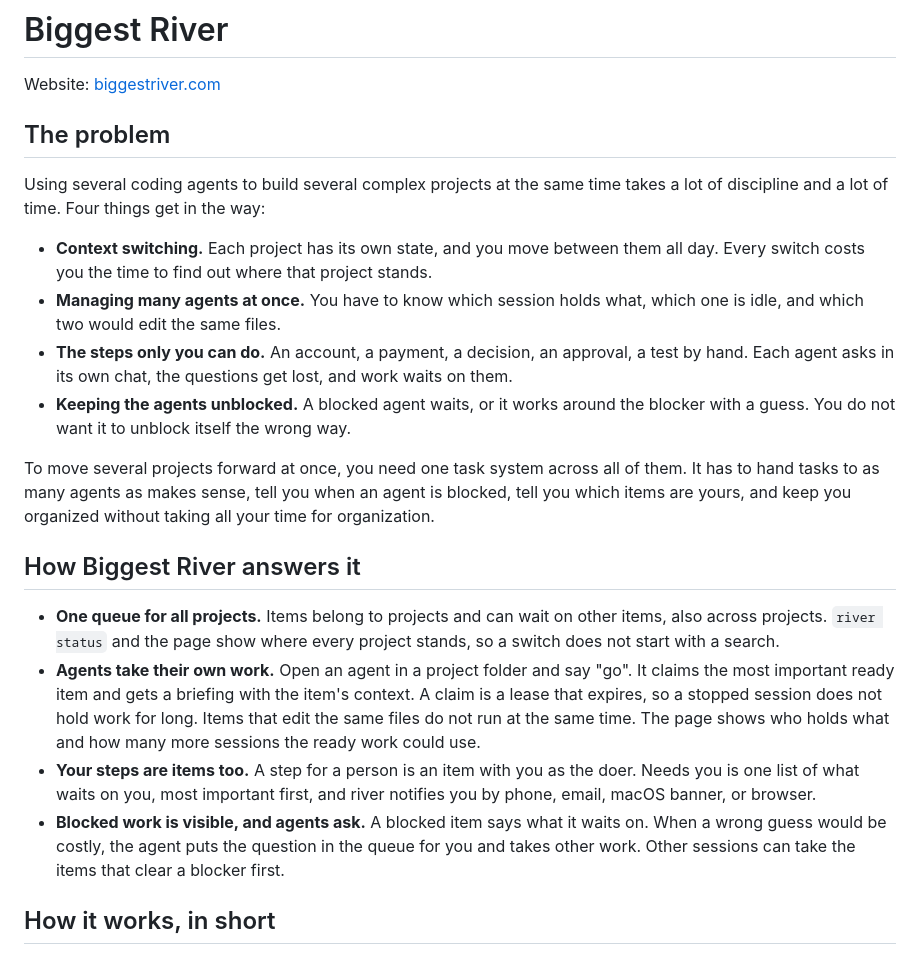
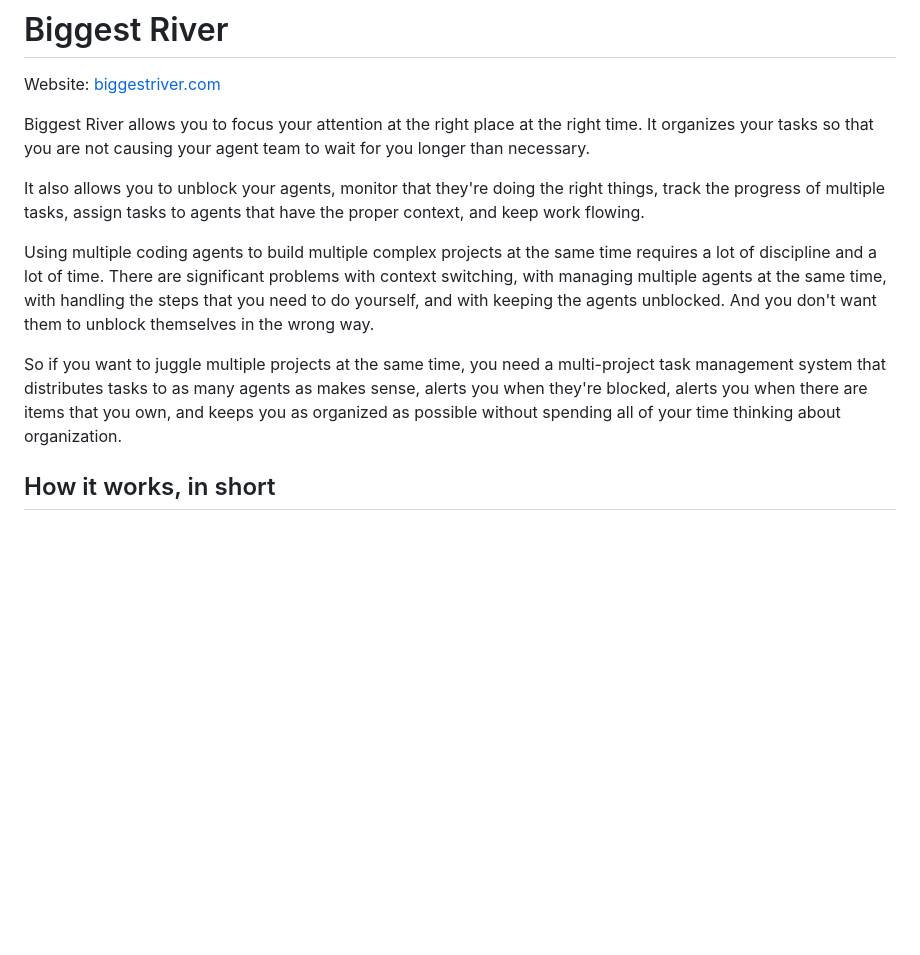
Before and after one commit to mhalstrom/biggestriver, a Markdown page: README.md, the part around the change. Drawn GitHub-style; blank space fills up the shorter version.

Commit message:
README opening in mark's own words: what Biggest River allows you to do, then why several agents on several projects need it; it replaces the 'The problem' and 'How Biggest River answers it' sections of the first draft (#568)
Claude-Session: https://claude.ai/code/session_01UyfnYKY3LhU18hnt4xJWHe

```diff
--- a/README.md
+++ b/README.md
@@ -2,46 +2,26 @@
 
 Website: [biggestriver.com](https://biggestriver.com)
 
-## The problem
+Biggest River allows you to focus your attention at the right place at the
+right time. It organizes your tasks so that you are not causing your agent team
+to wait for you longer than necessary.
 
-Using several coding agents to build several complex projects at the same
-time takes a lot of discipline and a lot of time. Four things get in the way:
+It also allows you to unblock your agents, monitor that they're doing the right
+things, track the progress of multiple tasks, assign tasks to agents that have
+the proper context, and keep work flowing.
 
-- **Context switching.** Each project has its own state, and you move between
-  them all day. Every switch costs you the time to find out where that
-  project stands.
-- **Managing many agents at once.** You have to know which session holds
-  what, which one is idle, and which two would edit the same files.
-- **The steps only you can do.** An account, a payment, a decision, an
-  approval, a test by hand. Each agent asks in its own chat, the questions get
-  lost, and work waits on them.
-- **Keeping the agents unblocked.** A blocked agent waits, or it works around
-  the blocker with a guess. You do not want it to unblock itself the wrong
-  way.
+Using multiple coding agents to build multiple complex projects at the same
+time requires a lot of discipline and a lot of time. There are significant
+problems with context switching, with managing multiple agents at the same
+time, with handling the steps that you need to do yourself, and with keeping
+the agents unblocked. And you don't want them to unblock themselves in the
+wrong way.
 
-To move several projects forward at once, you need one task system across all
-of them. It has to hand tasks to as many agents as makes sense, tell you when
-an agent is blocked, tell you which items are yours, and keep you organized
-without taking all your time for organization.
-
-## How Biggest River answers it
-
-- **One queue for all projects.** Items belong to projects and can wait on
-  other items, also across projects. `river status` and the page show where
-  every project stands, so a switch does not start with a search.
-- **Agents take their own work.** Open an agent in a project folder and say
-  "go". It claims the most important ready item and gets a briefing with the
-  item's context. A claim is a lease that expires, so a stopped session does
-  not hold work for long. Items that edit the same files do not run at the same
-  time. The page shows who holds what and how many more sessions the ready
-  work could use.
-- **Your steps are items too.** A step for a person is an item with you as the
-  doer. Needs you is one list of what waits on you, most important first, and
-  river notifies you by phone, email, macOS banner, or browser.
-- **Blocked work is visible, and agents ask.** A blocked item says what it
-  waits on. When a wrong guess would be costly, the agent puts the question in
-  the queue for you and takes other work. Other sessions can take the items
-  that clear a blocker first.
+So if you want to juggle multiple projects at the same time, you need a
+multi-project task management system that distributes tasks to as many agents
+as makes sense, alerts you when they're blocked, alerts you when there are
+items that you own, and keeps you as organized as possible without spending all
+of your time thinking about organization.
 
 ## How it works, in short
 
```
